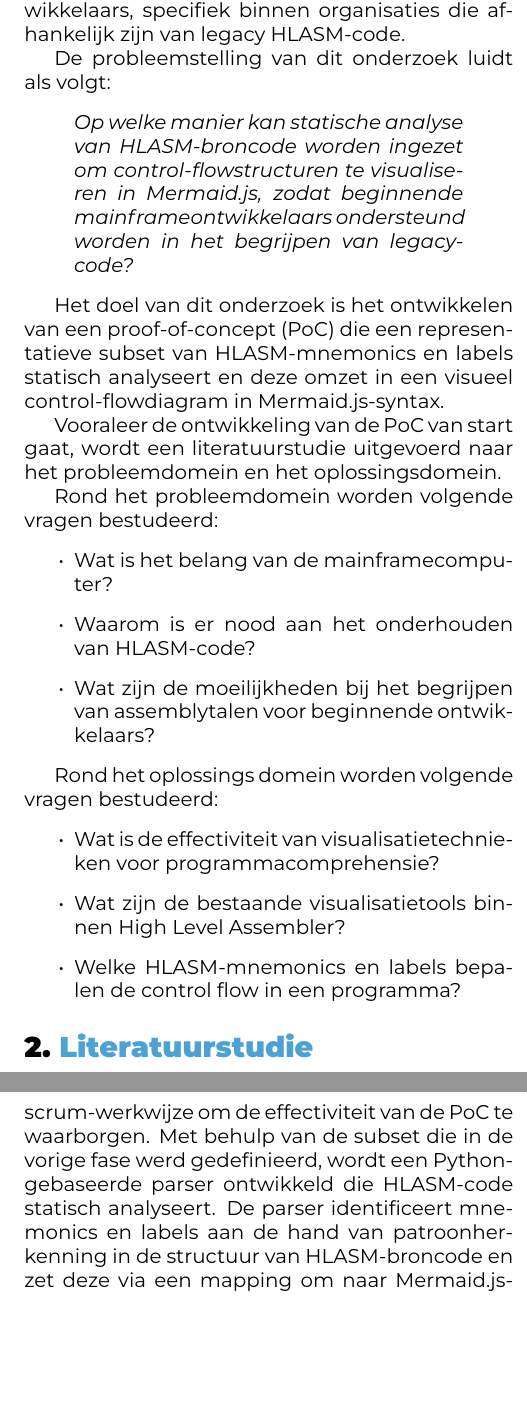
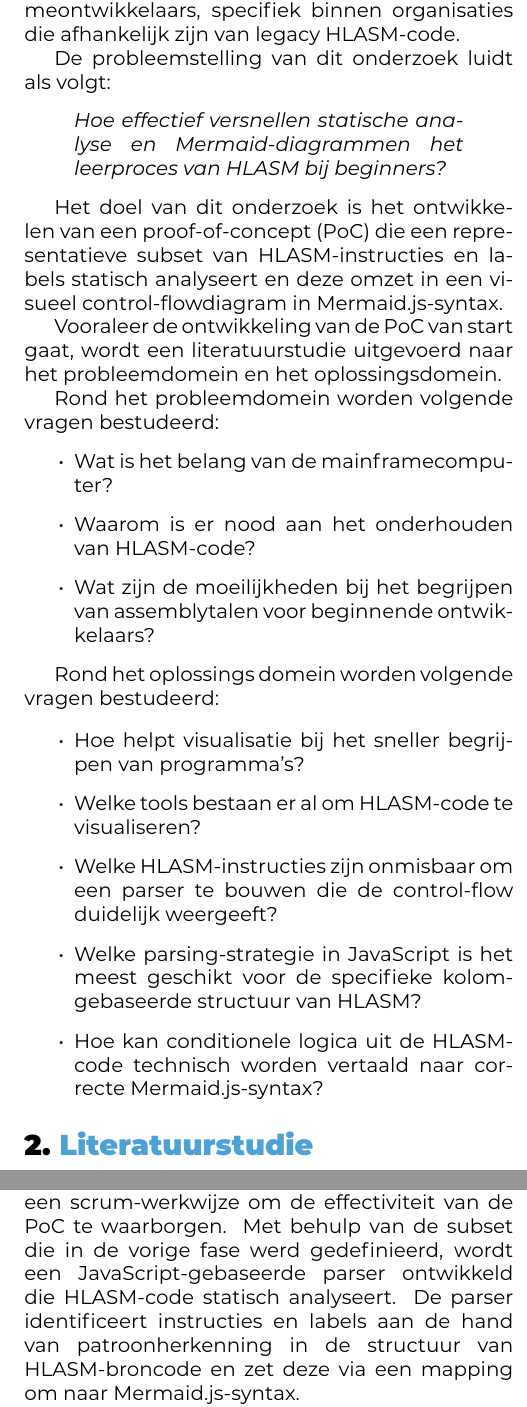
Before and after one commit to Sarah-Bader/Bachelorproef_26-25, a LaTeX document (voorstel/BaderSarah-BPvoorstel.tex, which reads voorstel/voorstel-inhoud.tex): two parts of the columns of pages 2 and 4 of 5, joined at a grey line, cut so that both start at the same text, the shorter picture padded with empty space. Compiled offline with XeLaTeX.

Commit message:
updated the main research question

```diff
--- a/voorstel/BaderSarah-BPvoorstel.tex
+++ b/voorstel/BaderSarah-BPvoorstel.tex
@@ -26,9 +26,11 @@
 
 \author{Sarah Bader}
 \email{sarah.bader@student.hogent.be}
+\projectrepo{https://github.com/Sarah-Bader/Bachelorproef_26-25}
 
-% TODO: Geef de co-promotor op
-\supervisor[Co-promotor]{John Doe (ACME Group, \href{mailto:john.doe@mail.com}{john.doe@mail.com})}
+\setlength{\emergencystretch}{3em}
+
+\supervisor[Co-promotor]{Bobby Tjassens Keiser (ICU IT Services, \href{mailto:bobby.tjassens.keiser@icu-it.nl}{bobby.tjassens.keiser@icu-it.nl})}
 
 
 \specialisation{Mainframe Expert}
--- a/voorstel/voorstel-inhoud.tex
+++ b/voorstel/voorstel-inhoud.tex
@@ -9,10 +9,10 @@ Door middel van een geautomatiseerde tool die statische analyse van HLASM-code v
 De probleemstelling van dit onderzoek luidt als volgt:
 \begin{quote}
     \itshape
-    Op welke manier kan statische analyse van HLASM-broncode worden ingezet om control-flowstructuren te visualiseren in Mermaid.js, zodat beginnende mainframeontwikkelaars ondersteund worden in het begrijpen van legacycode?
+    Hoe effectief versnellen statische analyse en Mermaid-diagrammen het leerproces van HLASM bij beginners?
 \end{quote}
 
-Het doel van dit onderzoek is het ontwikkelen van een proof-of-concept (PoC) die een representatieve subset van HLASM-mnemonics en labels statisch analyseert en deze omzet in een visueel control-flowdiagram in Mermaid.js-syntax.
+Het doel van dit onderzoek is het ontwikkelen van een proof-of-concept (PoC) die een representatieve subset van HLASM-instructies en labels statisch analyseert en deze omzet in een visueel control-flowdiagram in Mermaid.js-syntax.
 
 Vooraleer de ontwikkeling van de PoC van start gaat, wordt een literatuurstudie uitgevoerd naar het probleemdomein en het oplossingsdomein.
 
@@ -24,12 +24,14 @@ Rond het probleemdomein worden volgende vragen bestudeerd:
 \end{itemize}
 
 Rond het oplossings domein worden volgende vragen bestudeerd:
+
 \begin{itemize}
-    \item Wat is de effectiviteit van visualisatietechnieken voor programmacomprehensie?
-    \item Wat zijn de bestaande visualisatietools binnen High Level Assembler?
-    \item Welke HLASM-mnemonics en labels bepalen de control flow in een programma?
+    \item Hoe helpt visualisatie bij het sneller begrijpen van programma's?
+    \item Welke tools bestaan er al om HLASM-code te visualiseren?
+    \item Welke HLASM-instructies zijn onmisbaar om een parser te bouwen die de control-flow duidelijk weergeeft?
+    \item Welke parsing-strategie in JavaScript is het meest geschikt voor de specifieke kolom-gebaseerde structuur van HLASM?
+    \item Hoe kan conditionele logica uit de HLASM-code technisch worden vertaald naar correcte Mermaid.js-syntax?
 \end{itemize}
-
 
 %Waarover zal je bachelorproef gaan? Introduceer het thema en zorg dat volgende zaken zeker duidelijk aanwezig zijn:
 %\begin{itemize}
@@ -125,7 +127,7 @@ Het resultaat van deze fase is een theoretisch onderzoek naar de probleemstellin
 
 \subsection{Fase 2: Implementatie en Evaluatie}
 
-Tijdens de implementatie- en evaluatiefase wordt de proof-of-concept uitgewerkt en iteratief geëvalueerd. De ontwikkeling gebeurt volgens een scrum-werkwijze om de effectiviteit van de PoC te waarborgen. Met behulp van de subset die in de vorige fase werd gedefinieerd, wordt een Python-gebaseerde parser ontwikkeld die HLASM-code statisch analyseert. De parser identificeert mnemonics en labels aan de hand van patroonherkenning in de structuur van HLASM-broncode en zet deze via een mapping om naar Mermaid.js-syntax.
+Tijdens de implementatie- en evaluatiefase wordt de proof-of-concept uitgewerkt en iteratief geëvalueerd. De ontwikkeling gebeurt volgens een scrum-werkwijze om de effectiviteit van de PoC te waarborgen. Met behulp van de subset die in de vorige fase werd gedefinieerd, wordt een JavaScript-gebaseerde parser ontwikkeld die HLASM-code statisch analyseert. De parser identificeert instructies en labels aan de hand van patroonherkenning in de structuur van HLASM-broncode en zet deze via een mapping om naar Mermaid.js-syntax.
 
 Concreet worden tijdens deze fase de volgende aspecten ontwikkeld:
 
```
Also changed, not shown: voorstel/BaderSarah-BPvoorstel.tex (4 more changed lines), voorstel/voorstel-inhoud.tex (10 more changed lines).
